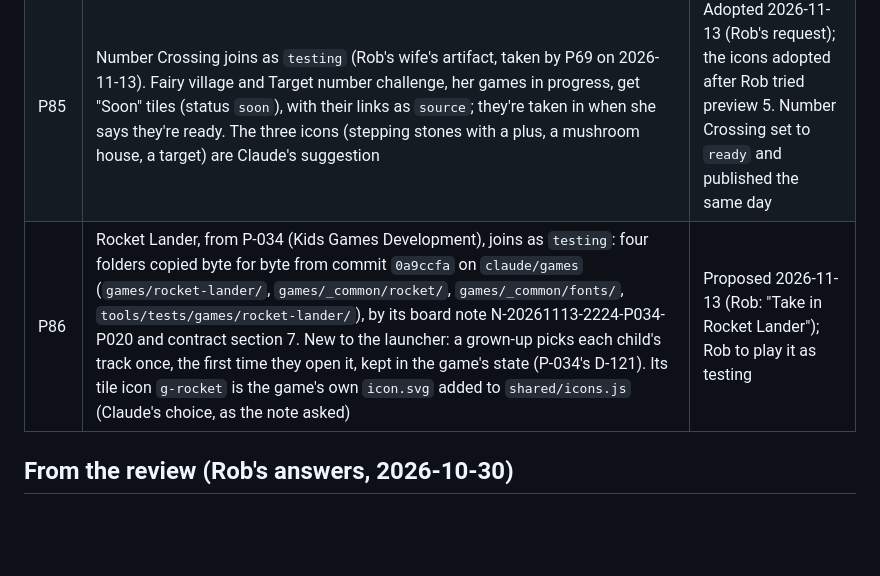
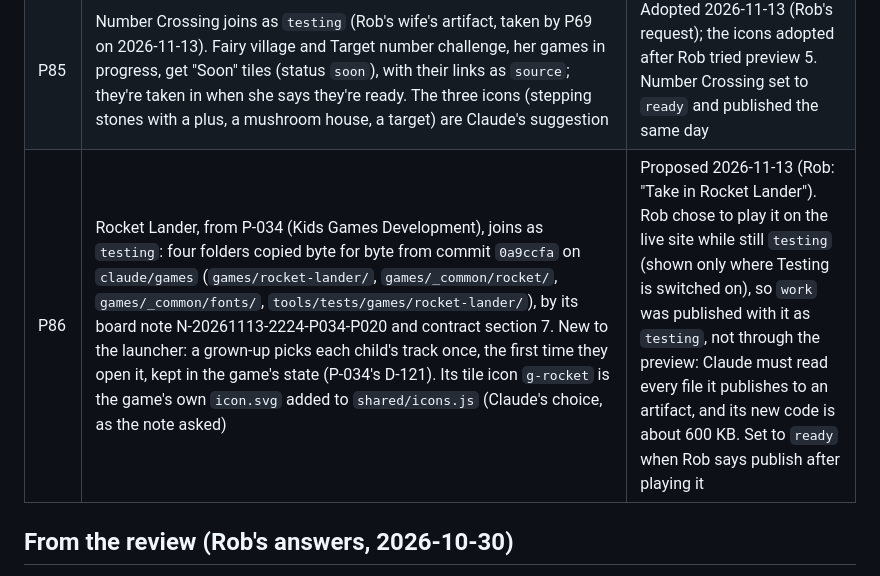
Before and after one commit to RobL89/family-games, a Markdown page: docs/decisions.md, the part around the change. Rendered like a GitHub page; blank space fills up the shorter version.

Commit message:
P86: Rocket Lander goes live as testing, Rob's choice
Co-Authored-By: Claude Opus 5.5 <noreply@anthropic.com>
Claude-Session: https://claude.ai/code/session_01Fxvn4zaUt6LcjHff6yuXgk

```diff
--- a/docs/decisions.md
+++ b/docs/decisions.md
@@ -84,7 +84,7 @@ Every decision for the launcher, numbered for good: a P-number is never reused o
 | P83 | While a game opens, the wrapper covers it with the child's face on their skin's background (`play.html` `#cover`), so the previous child's view never shows. A game's page first shows what it kept on the device (Kriss Kross: the last puzzle; Number Town: the last explorer) until `fg:start` says who is playing, which waits up to 3 s for the Sheet (P78), and an adapter may reload the page once. The cover lifts 0.3 s after `fg:start` reaches a page that isn't reloading (`freezeStorage` now marks a page as leaving), goes back up if the page reloads, and never stays more than 6 s. ⌂ Home stays usable. No game changes. Found in Rob's phone check on 2026-11-13; test `tools/tests/e2e_switch_cover.py` (fails 8 of 19 on the old wrapper). Contract 0.4.2 (section 1); P-034 told by note first | Adopted 2026-11-13 (Rob's go-ahead) |
 | P84 | Number Crossing: each child has their own setup (theme, which sums, biggest total, how many questions, how to answer), and it follows them between devices. The game keeps one setup on the device (`gingerbread-river-v1`); its adapter swaps in this child's as the page opens (a child new to a device gets the game's defaults) and passes it on with `games/_common/keep-progress/` (P77). Its own Full screen button is left as it is | Proposed 2026-11-13; adopted the same day (Rob tried it in preview 5: "Testing went well. Let's make it live") |
 | P85 | Number Crossing joins as `testing` (Rob's wife's artifact, taken by P69 on 2026-11-13). Fairy village and Target number challenge, her games in progress, get "Soon" tiles (status `soon`), with their links as `source`; they're taken in when she says they're ready. The three icons (stepping stones with a plus, a mushroom house, a target) are Claude's suggestion | Adopted 2026-11-13 (Rob's request); the icons adopted after Rob tried preview 5. Number Crossing set to `ready` and published the same day |
-| P86 | Rocket Lander, from P-034 (Kids Games Development), joins as `testing`: four folders copied byte for byte from commit `0a9ccfa` on `claude/games` (`games/rocket-lander/`, `games/_common/rocket/`, `games/_common/fonts/`, `tools/tests/games/rocket-lander/`), by its board note N-20261113-2224-P034-P020 and contract section 7. New to the launcher: a grown-up picks each child's track once, the first time they open it, kept in the game's state (P-034's D-121). Its tile icon `g-rocket` is the game's own `icon.svg` added to `shared/icons.js` (Claude's choice, as the note asked) | Proposed 2026-11-13 (Rob: "Take in Rocket Lander"); Rob to play it as testing |
+| P86 | Rocket Lander, from P-034 (Kids Games Development), joins as `testing`: four folders copied byte for byte from commit `0a9ccfa` on `claude/games` (`games/rocket-lander/`, `games/_common/rocket/`, `games/_common/fonts/`, `tools/tests/games/rocket-lander/`), by its board note N-20261113-2224-P034-P020 and contract section 7. New to the launcher: a grown-up picks each child's track once, the first time they open it, kept in the game's state (P-034's D-121). Its tile icon `g-rocket` is the game's own `icon.svg` added to `shared/icons.js` (Claude's choice, as the note asked) | Proposed 2026-11-13 (Rob: "Take in Rocket Lander"). Rob chose to play it on the live site while still `testing` (shown only where Testing is switched on), so `work` was published with it as `testing`, not through the preview: Claude must read every file it publishes to an artifact, and its new code is about 600 KB. Set to `ready` when Rob says publish after playing it |
 
 ## From the review (Rob's answers, 2026-10-30)
 
```
